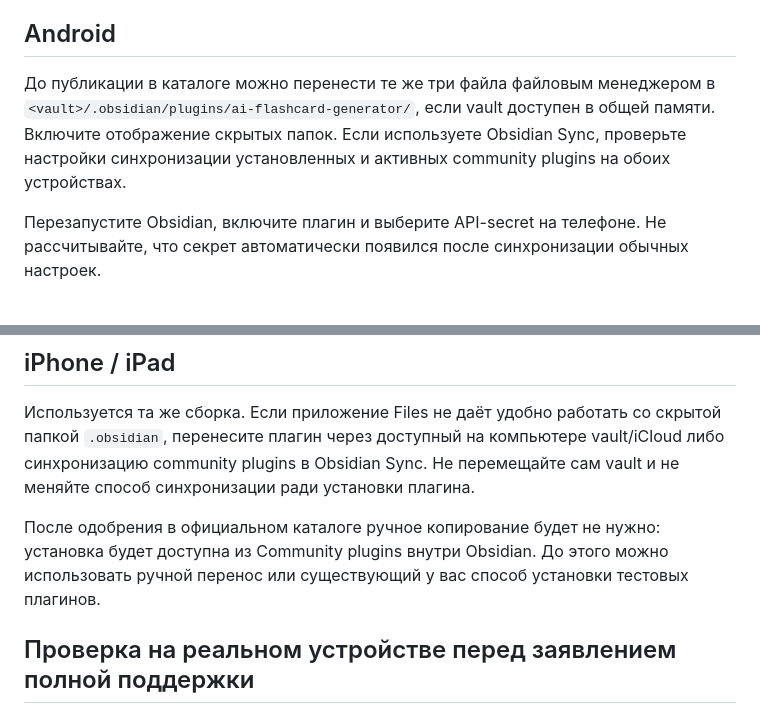
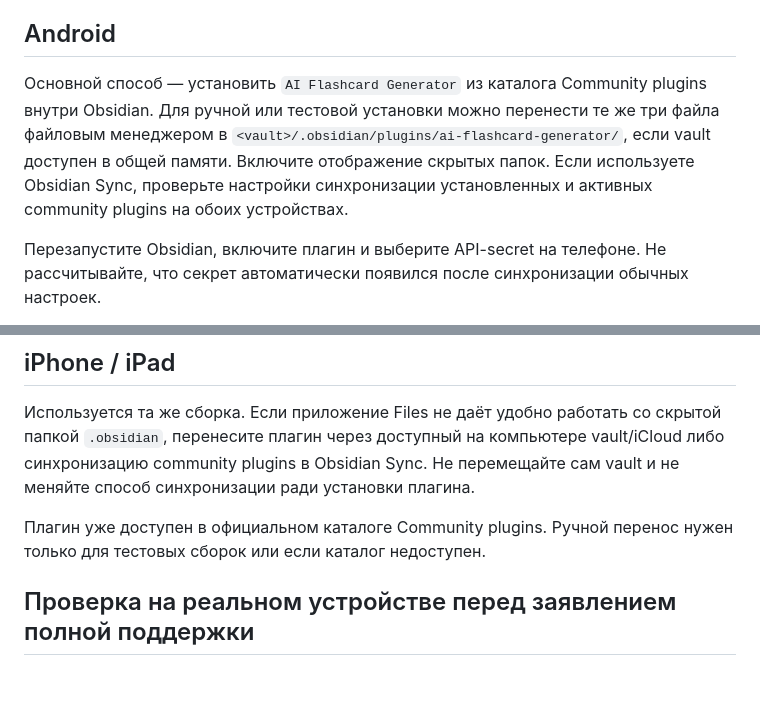
Before and after one commit to tajk19/ai-flashcard-generator, a Markdown page: docs/INSTALLATION.md, 2 parts joined by grey strips. GitHub-like rendering; blank space fills up the shorter version.

Commit message:
Update docs/INSTALLATION.md after community publication

```diff
--- a/docs/INSTALLATION.md
+++ b/docs/INSTALLATION.md
@@ -15,7 +15,7 @@
 
 ## Android
 
-До публикации в каталоге можно перенести те же три файла файловым менеджером в `<vault>/.obsidian/plugins/ai-flashcard-generator/`, если vault доступен в общей памяти. Включите отображение скрытых папок. Если используете Obsidian Sync, проверьте настройки синхронизации установленных и активных community plugins на обоих устройствах.
+Основной способ — установить `AI Flashcard Generator` из каталога Community plugins внутри Obsidian. Для ручной или тестовой установки можно перенести те же три файла файловым менеджером в `<vault>/.obsidian/plugins/ai-flashcard-generator/`, если vault доступен в общей памяти. Включите отображение скрытых папок. Если используете Obsidian Sync, проверьте настройки синхронизации установленных и активных community plugins на обоих устройствах.
 
 Перезапустите Obsidian, включите плагин и выберите API-secret на телефоне. Не рассчитывайте, что секрет автоматически появился после синхронизации обычных настроек.
 
@@ -25,7 +25,7 @@
 
 Используется та же сборка. Если приложение Files не даёт удобно работать со скрытой папкой `.obsidian`, перенесите плагин через доступный на компьютере vault/iCloud либо синхронизацию community plugins в Obsidian Sync. Не перемещайте сам vault и не меняйте способ синхронизации ради установки плагина.
 
-После одобрения в официальном каталоге ручное копирование будет не нужно: установка будет доступна из Community plugins внутри Obsidian. До этого можно использовать ручной перенос или существующий у вас способ установки тестовых плагинов.
+Плагин уже доступен в официальном каталоге Community plugins. Ручной перенос нужен только для тестовых сборок или если каталог недоступен.
 
 ## Проверка на реальном устройстве перед заявлением полной поддержки
 
```
